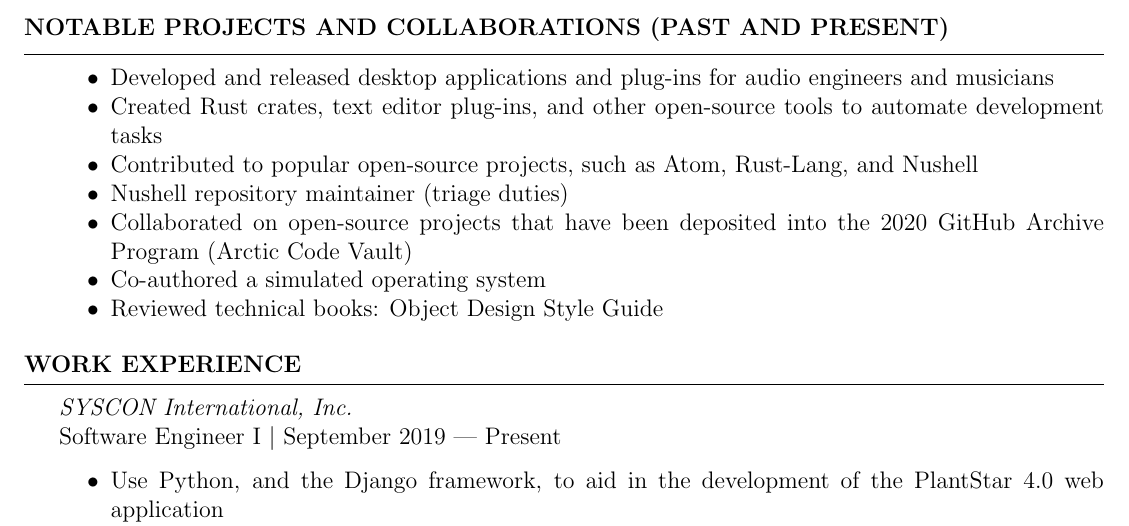
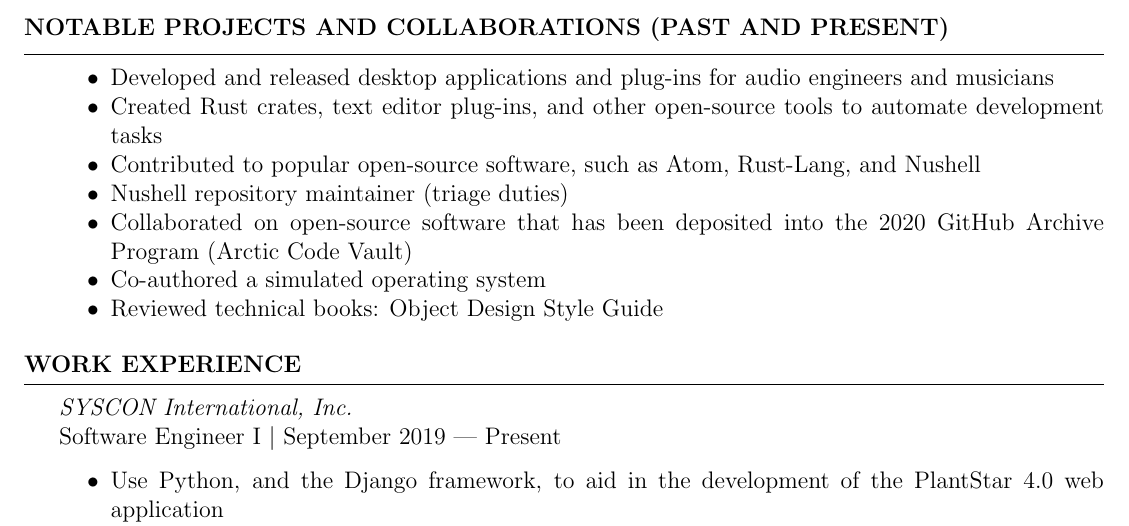
Before and after one commit to JosephTLyons/Resume, a LaTeX CV (LaTex_Files/Joseph_T_Lyons_Resume.tex): part of page 2 of 3, cut so that both start at the same text. Compiled offline with pdfLaTeX.

Commit message:
Reword "open-source projects" to "open-source software"

```diff
--- a/LaTex_Files/Joseph_T_Lyons_Resume.tex
+++ b/LaTex_Files/Joseph_T_Lyons_Resume.tex
@@ -81,10 +81,10 @@
           engineers and musicians
     \item Created Rust crates, text editor plug-ins, and other open-source tools
           to automate development tasks
-    \item Contributed to popular open-source projects, such as Atom, Rust-Lang,
+    \item Contributed to popular open-source software, such as Atom, Rust-Lang,
           and Nushell
     \item Nushell repository maintainer (triage duties)
-    \item Collaborated on open-source projects that have been deposited into the
+    \item Collaborated on open-source software that has been deposited into the
           2020 GitHub Archive Program (Arctic Code Vault)
     \item Co-authored a simulated operating system
     \item Reviewed technical books: Object Design Style Guide
```
Also changed, not shown: LaTex_Files/Joseph_T_Lyons_Resume.pdf, README.md.
